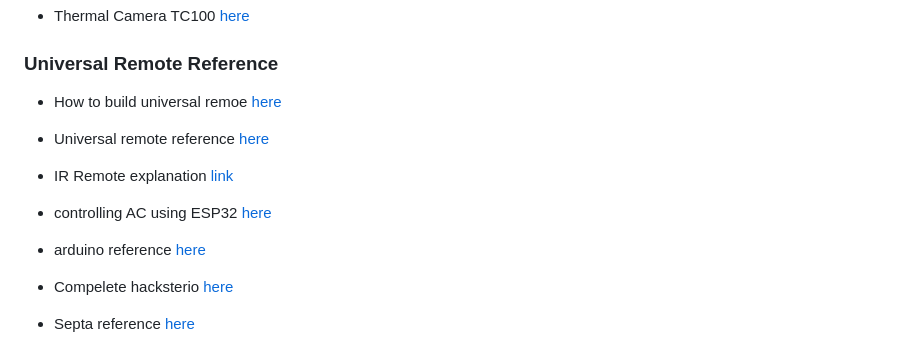
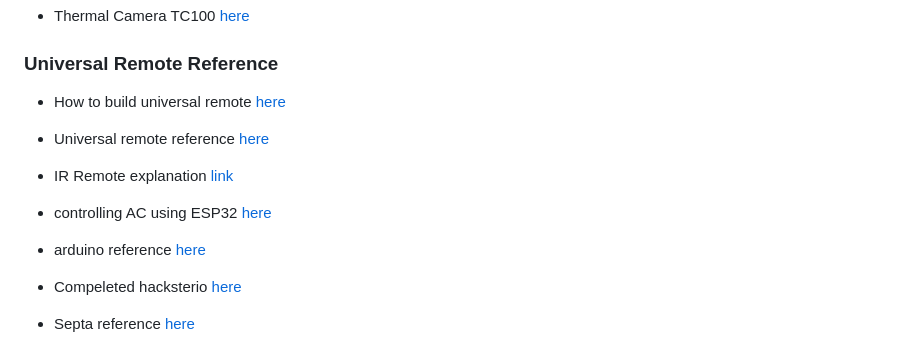
Before and after one commit to robotjaol/thermal_cam_HVAC, a Markdown page: README.md, the part around one of its changes. Rendered like a GitHub page.

```diff
--- a/README.md
+++ b/README.md
@@ -136,7 +136,7 @@ Question (PROGRESS)
 
 ### Universal Remote Reference
 
-- How to build universal remoe [here](https://www.youtube.com/watch?v=m7z4CU5mw9E)
+- How to build universal remote [here](https://www.youtube.com/watch?v=m7z4CU5mw9E)
 
 - Universal remote reference [here](https://ieeexplore.ieee.org/document/8075906)
 
@@ -146,6 +146,6 @@ Question (PROGRESS)
 
 - arduino reference [here](https://www.electronicshub.org/diy-universal-remote-using-arduino/)
 
-- Compelete hacksterio [here](https://www.hackster.io/sainisagar7294/arduino-based-universal-tv-remote-09af2d)
+- Compeleted hacksterio [here](https://www.hackster.io/sainisagar7294/arduino-based-universal-tv-remote-09af2d)
 
 - Septa reference [here](https://youtu.be/_nm4if-lusI?si=m2NDjdd2vk4Lo-Tv)
```
Also changed, not shown: other parts of README.md (+2 -0 lines).
